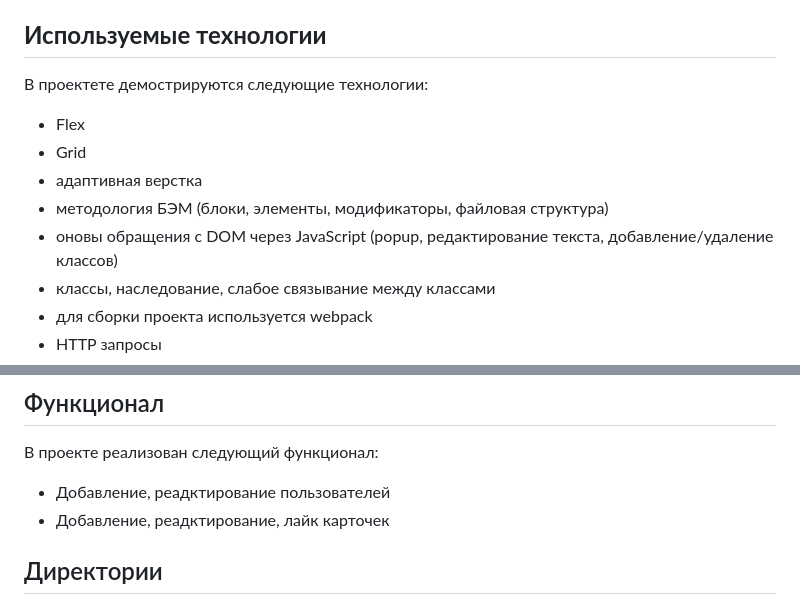
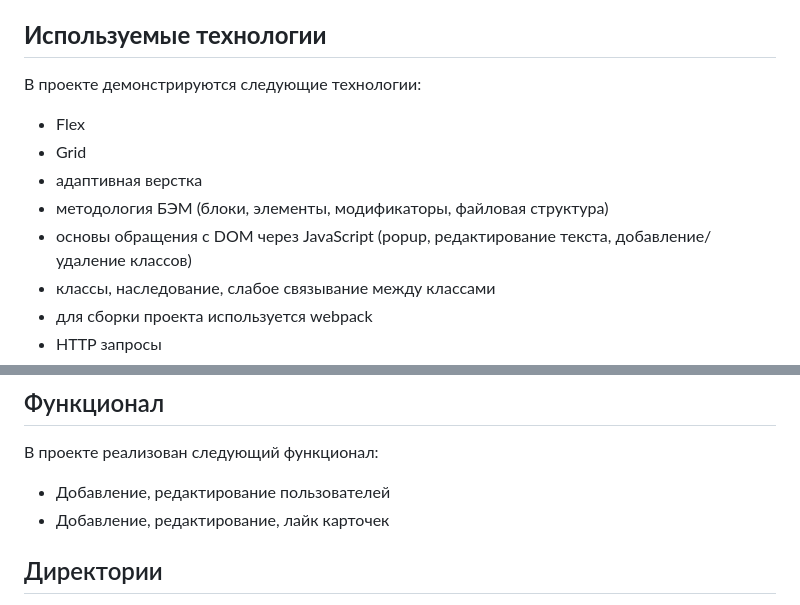
Before and after one commit to KPVakhrushev/react-mesto-api-full-gha, a Markdown page: README.md, 2 parts joined by grey strips. Drawn GitHub-style.

```diff
--- a/README.md
+++ b/README.md
@@ -28,12 +28,12 @@ Backend https://api.mesto.kavay.ru/
 
 ## **Используемые технологии**
 
-В проектете демострируются следующие технологии:
+В проекте демонстрируются следующие технологии:
 * Flex
 * Grid
 * адаптивная верстка
 * методология БЭМ (блоки, элементы, модификаторы, файловая структура)
-* оновы обращения с DOM через JavaScript (popup, редактирование текста, добавление/удаление классов)
+* основы обращения с DOM через JavaScript (popup, редактирование текста, добавление/удаление классов)
 * классы, наследование, слабое связывание между классами
 * для сборки проекта используется webpack
 * HTTP запросы
@@ -55,8 +55,8 @@ Backend https://api.mesto.kavay.ru/
 
 ## Функционал
 В проекте реализован следующий функционал:
-* Добавление, реадктирование пользователей
-* Добавление, реадктирование, лайк карточек
+* Добавление, редактирование пользователей
+* Добавление, редактирование, лайк карточек
 
 ## Директории
 `/routes` — папка с файлами роутера
```
